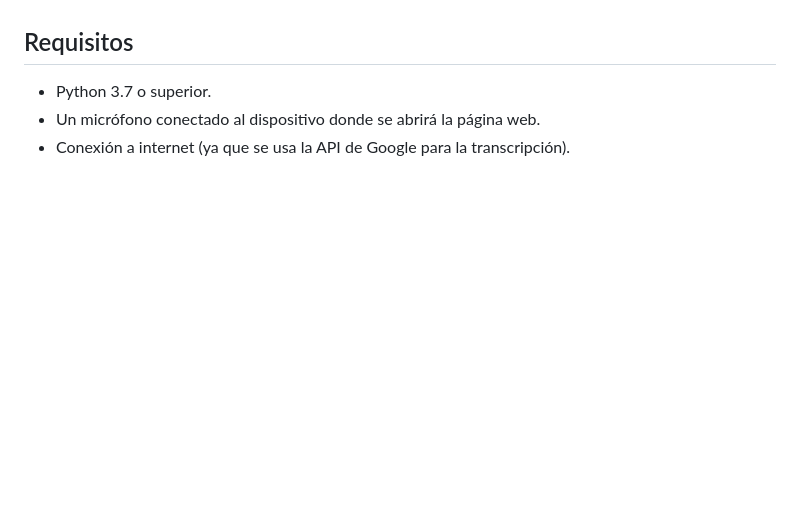
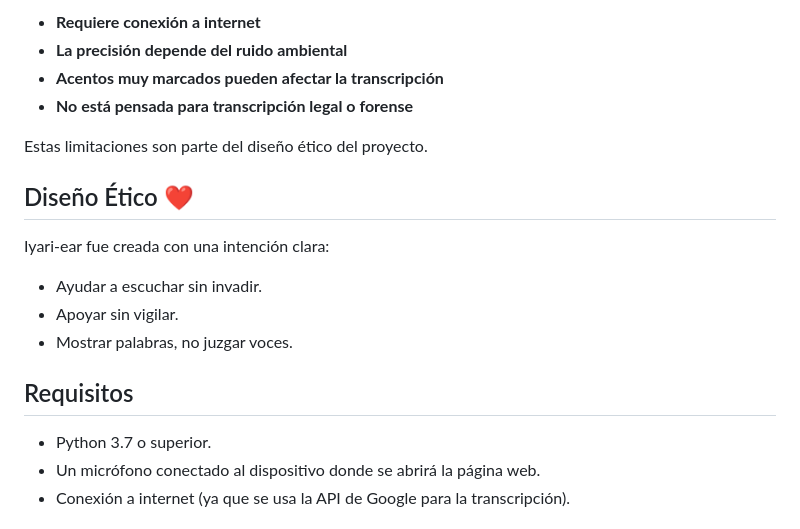
Before and after one commit to Blackmvmba88/Iyari-ear, a Markdown page: README.md, the part around one of its changes. Drawn GitHub-style; blank space fills up the shorter version.

Commit message:
docs: add real-world examples, ethical design, and limitations sections to README
Co-authored-by: Blackmvmba88 <213042059+Blackmvmba88@users.noreply.github.com>

```diff
--- a/README.md
+++ b/README.md
@@ -12,3 +93,17 @@ La aplicación tiene dos partes principales:
+- **Requiere conexión a internet**
+- **La precisión depende del ruido ambiental**
+- **Acentos muy marcados pueden afectar la transcripción**
+- **No está pensada para transcripción legal o forense**
+
+Estas limitaciones son parte del diseño ético del proyecto.
+
+## Diseño Ético ❤️
+
+Iyari-ear fue creada con una intención clara:
+
+- Ayudar a escuchar sin invadir.
+- Apoyar sin vigilar.
+- Mostrar palabras, no juzgar voces.
 
 ## Requisitos
 
```
Also changed, not shown: other parts of README.md (+81 -0 lines).
